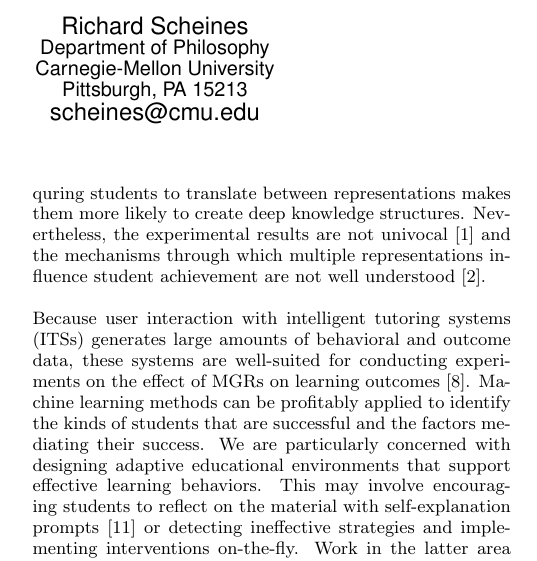
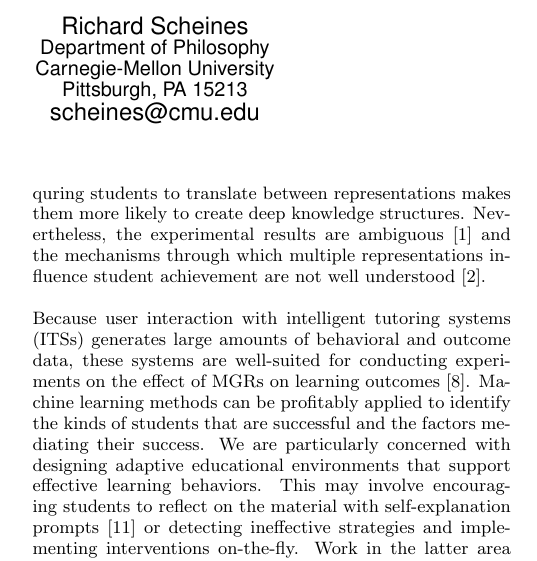
Before and after one commit to ryanaustincarlson/ML-FinalProject2012-EdModeling, a LaTeX document (edm_latex/edmVersion.tex): part of one column of page 1 of 9, cut so that both start at the same text. Compiled offline with pdfLaTeX.

Commit message:
NOT UNIVOCAL

```diff
--- a/edm_latex/edmVersion.tex
+++ b/edm_latex/edmVersion.tex
@@ -160,7 +160,7 @@ We analyze log-data generated by an experiment with Mathtutor, an intelligent tu
 \section{Introduction}
 \label{sec:introduction}
 
-Multiple Graphical Representations (MGRs) are used extensively in middle-school fraction instruction.  Fractions can be alternately presented as pie and rectangle graphs, number lines, or discrete sets of objects. The educational psychology literature suggests that MGRs support transfer because requring students to translate between representations makes them more likely to create deep knowledge structures. Nevertheless, the experimental results are not univocal \cite{Ainsworth1999} and the mechanisms through which multiple representations influence student achievement are not well understood \cite{Ainsworth2006}.
+Multiple Graphical Representations (MGRs) are used extensively in middle-school fraction instruction.  Fractions can be alternately presented as pie and rectangle graphs, number lines, or discrete sets of objects. The educational psychology literature suggests that MGRs support transfer because requring students to translate between representations makes them more likely to create deep knowledge structures. Nevertheless, the experimental results are ambiguous \cite{Ainsworth1999} and the mechanisms through which multiple representations influence student achievement are not well understood \cite{Ainsworth2006}.
 
 Because user interaction with intelligent tutoring systems (ITSs) generates large amounts of behavioral and outcome data, these systems are well-suited for conducting experiments on the effect of MGRs on learning outcomes \cite{Newell1981}. Machine learning methods can be profitably applied to identify the kinds of students that are successful and the factors mediating their success. We are particularly concerned with designing adaptive educational environments that support effective learning behaviors. This may involve encouraging students to reflect on the material with self-explanation prompts \cite{Rau2009} or detecting ineffective strategies and implementing interventions on-the-fly. Work in the latter area ranges from detecting abuse of the ITS hint system and other ``gaming'' behaviors \cite{Baker2009} to providing spontaneous help to students lacking the meta-cognitive skills to know when they could use a hint \cite{Aleven2006}.
 
```
